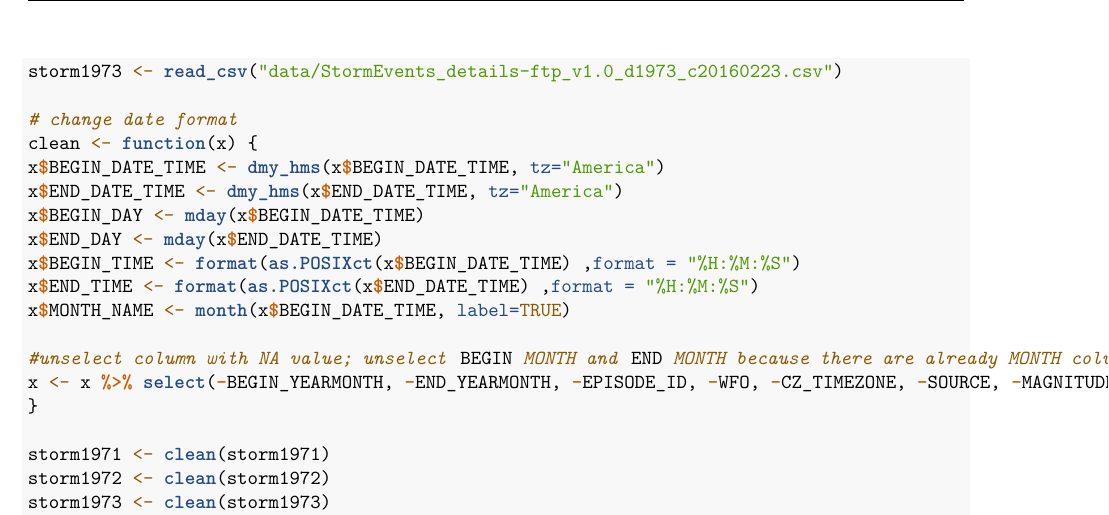
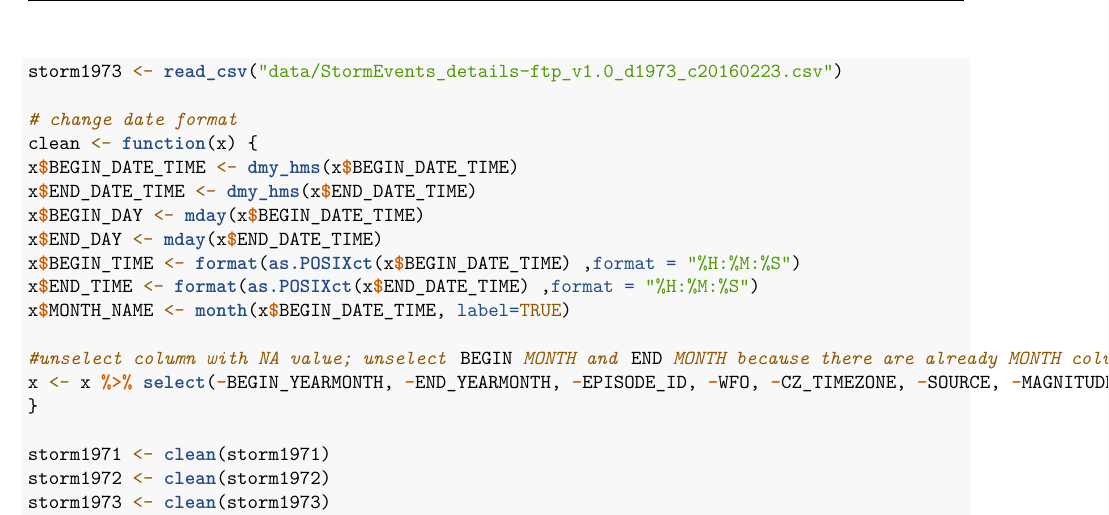
Before and after one commit to whysptra/Group2_Assignment4_ETC5513, an R Markdown document (report.Rmd): part of page 2 of 7, cut so that both start at the same text. Rendered offline with R 4.5, knitr and Pandoc, then LaTeX, with nearby package versions; a font, style sheet, LaTeX package, included part or bibliography that could not be used is replaced or left out.

Commit message:
Delete the "America" timezone on master branch

```diff
--- a/report.Rmd
+++ b/report.Rmd
@@ -50,8 +50,8 @@ storm1973 <- read_csv("data/StormEvents_details-ftp_v1.0_d1973_c20160223.csv")
 
 # change date format
 clean <- function(x) {
-x$BEGIN_DATE_TIME <- dmy_hms(x$BEGIN_DATE_TIME, tz="America")
-x$END_DATE_TIME <- dmy_hms(x$END_DATE_TIME, tz="America")
+x$BEGIN_DATE_TIME <- dmy_hms(x$BEGIN_DATE_TIME)
+x$END_DATE_TIME <- dmy_hms(x$END_DATE_TIME)
 x$BEGIN_DAY <- mday(x$BEGIN_DATE_TIME)
 x$END_DAY <- mday(x$END_DATE_TIME)
 x$BEGIN_TIME <- format(as.POSIXct(x$BEGIN_DATE_TIME) ,format = "%H:%M:%S")
```
